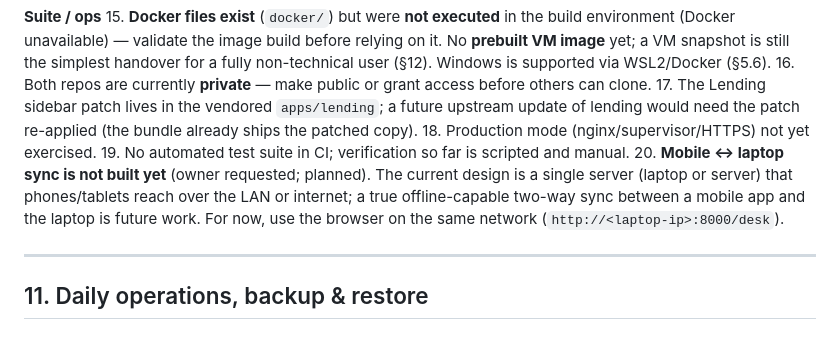
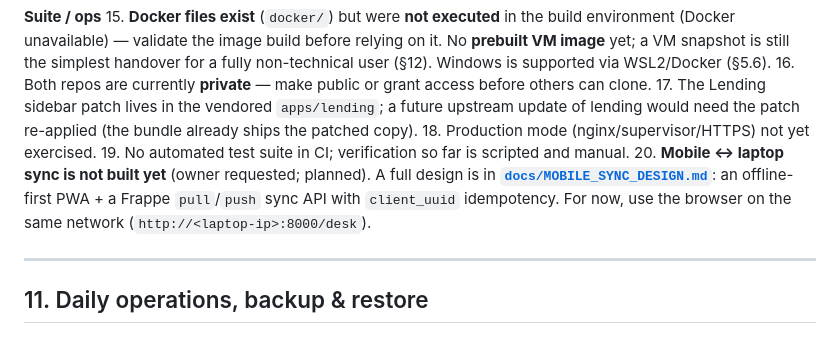
Before and after one commit to ShyberDev/Jew_Pawn-Lending-Suite, a Markdown page: README_FIRST.md, the part around the change. Rendered like a GitHub page.

Commit message:
docs: add mobile<->laptop sync design (docs/MOBILE_SYNC_DESIGN.md)

```diff
--- a/README_FIRST.md
+++ b/README_FIRST.md
@@ -525,11 +525,11 @@ totals: shop income ₹22,13,087 / purchases ₹33,66,397; pawn principal
     already ships the patched copy).
 18. Production mode (nginx/supervisor/HTTPS) not yet exercised.
 19. No automated test suite in CI; verification so far is scripted and manual.
-20. **Mobile ↔ laptop sync is not built yet** (owner requested; planned). The
-    current design is a single server (laptop or server) that phones/tablets
-    reach over the LAN or internet; a true offline-capable two-way sync between a
-    mobile app and the laptop is future work. For now, use the browser on the
-    same network (`http://<laptop-ip>:8000/desk`).
+20. **Mobile ↔ laptop sync is not built yet** (owner requested; planned). A full
+    design is in **[`docs/MOBILE_SYNC_DESIGN.md`](docs/MOBILE_SYNC_DESIGN.md)**:
+    an offline-first PWA + a Frappe `pull`/`push` sync API with `client_uuid`
+    idempotency. For now, use the browser on the same network
+    (`http://<laptop-ip>:8000/desk`).
 
 ---
 
```
Also changed, not shown: docs/MOBILE_SYNC_DESIGN.md (added, +184 -0 lines).
